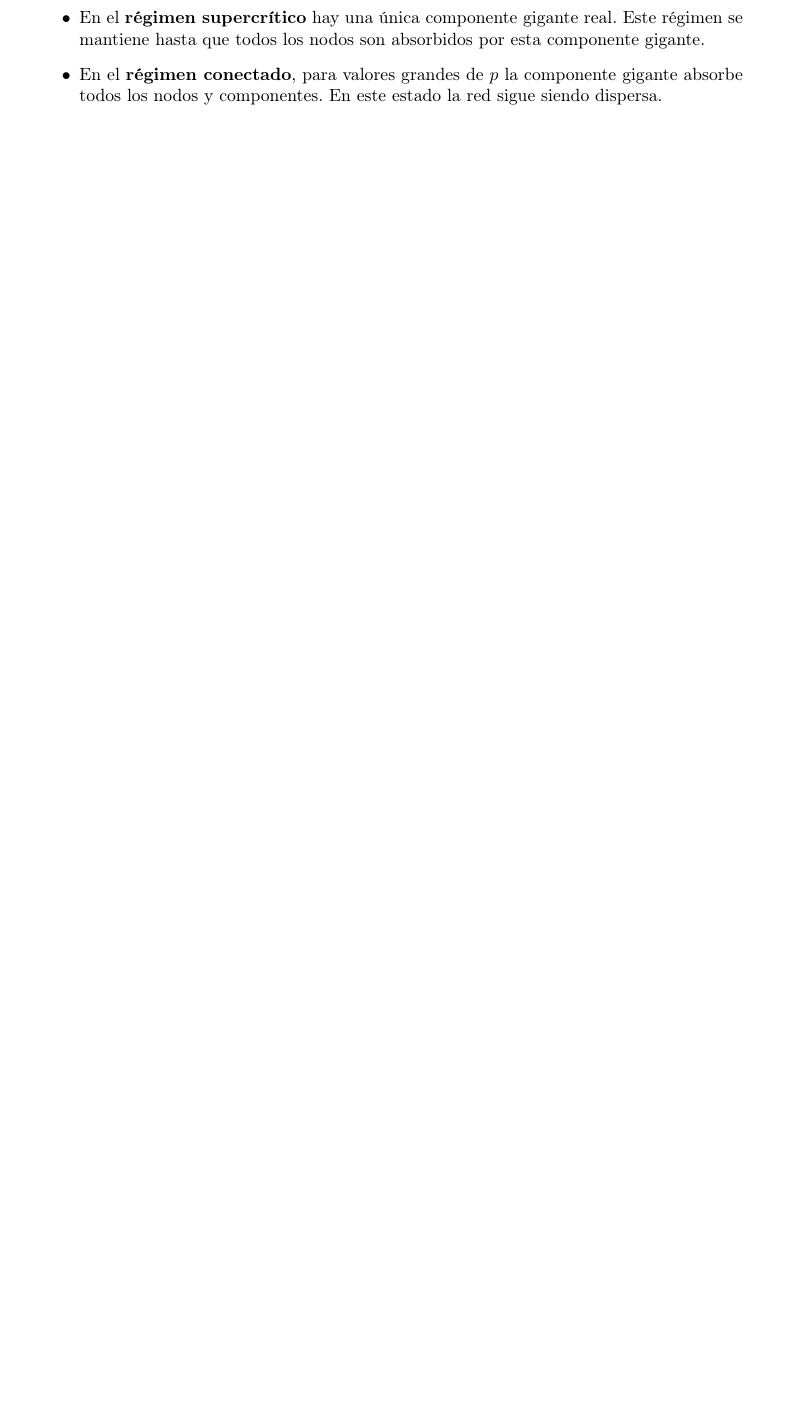
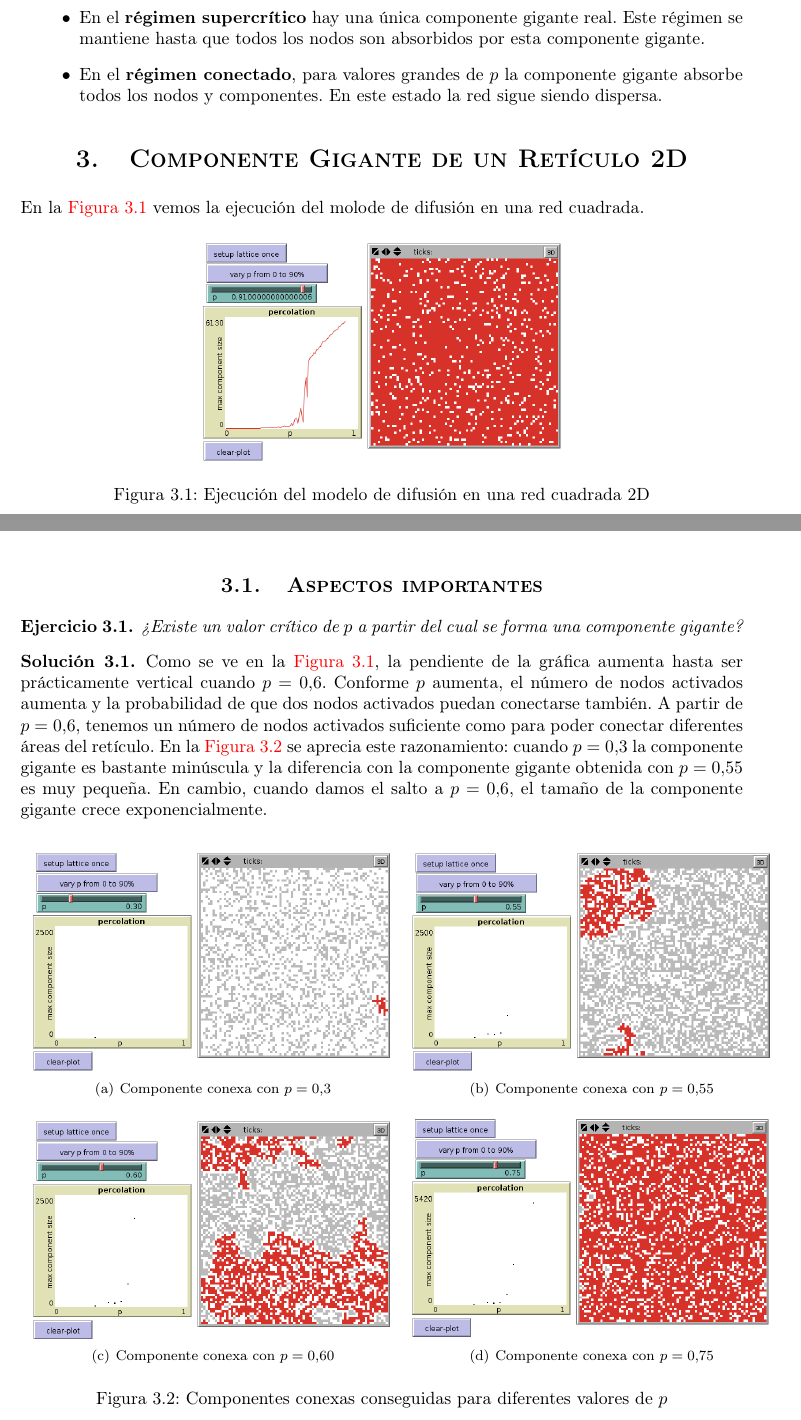
Before and after one commit to mgmacias95/Redes-Y-Sistemas-Complejos, a LaTeX document (P2/memoria/memoria.tex): part of page 6 of 6 before the commit and two parts of pages 5 and 6 of 6 after it, the two joined at a grey line, cut so that both start at the same text, the shorter picture padded with empty space. Compiled offline with pdfLaTeX.

Commit message:
acabada p2-t2

```diff
--- a/P2/memoria/memoria.tex
+++ b/P2/memoria/memoria.tex
@@ -88,7 +88,7 @@
 \normalfont \normalsize
 {\bf Redes y Sistemas Complejos} \\ Curso 2016-2017 \\ [25pt] % Your university, school and/or department name(s)
 \horrule{0.5pt} \\[0.4cm] % Thin top horizontal rule
-\huge \textsc{Práctica 2: \\ Procedimientos generales de \\ las redes mediante \textit{Gephi} y \\ simuladores en \textit{Netlogo}} \\ % The assignment title
+\huge \textsc{Práctica 2: \\ Procedimientos generales de \\ las redes mediante \textit{Gephi} y \\ simuladores en \textit{Netlogo} \\ Tema 2: Grafos} \\ % The assignment title
 \horrule{2pt} \\[0.5cm] % Thick bottom horizontal rule
 }
 
@@ -261,4 +259,46 @@ En la \hyperref[2cg20]{Figura \ref*{2cg20}} vemos la evolución de la ejecución
     \item En el \textbf{régimen conectado}, para valores grandes de $p$ la componente gigante absorbe todos los nodos y componentes. En este estado la red sigue siendo dispersa.
 \end{enumerate}}
 
+\section{Componente Gigante de un Retículo 2D}
+En la \hyperref[lattice90]{Figura \ref*{lattice90}} vemos la ejecución del molode de difusión en una red cuadrada.
+
+\begin{figure}[!h]
+    \centering
+    \includegraphics[width=0.5\textwidth]{lattice90}
+    \caption{Ejecución del modelo de difusión en una red cuadrada 2D}
+    \label{lattice90}
+\end{figure}
+
+\subsection{Aspectos importantes}
+
+\exe{¿Existe un valor crítico de $p$ a partir del cual se forma una componente gigante?}
+
+\sol{Como se ve en la \hyperref[lattice90]{Figura \ref*{lattice90}}, la pendiente de la gráfica aumenta hasta ser prácticamente vertical cuando $p = 0.6$. Conforme $p$ aumenta, el número de nodos activados aumenta y la probabilidad de que dos nodos activados puedan conectarse también. A partir de $p=0.6$, tenemos un número de nodos activados suficiente como para poder conectar diferentes áreas del retículo. En la \hyperref[lattice]{Figura \ref*{lattice}} se aprecia este razonamiento: cuando $p=0.3$ la componente gigante es bastante minúscula y la diferencia con la componente gigante obtenida con $p=0.55$ es muy pequeña. En cambio, cuando damos el salto a $p=0.6$, el tamaño de la componente gigante crece exponencialmente.
+
+\begin{figure}[!h]
+    \centering
+    \mbox{
+        \subfigure[Componente conexa con $p=0.3$]{
+            \includegraphics[width=0.5\textwidth]{lattice30}
+            \label{lattice30}
+        }
+        \subfigure[Componente conexa con $p=0.55$]{
+            \includegraphics[width=0.5\textwidth]{lattice55}
+            \label{lattice55}
+        }
+    }
+    \mbox{
+        \subfigure[Componente conexa con $p=0.60$]{
+            \includegraphics[width=0.5\textwidth]{lattice60}
+            \label{lattice60}
+        }
+        \subfigure[Componente conexa con $p=0.75$]{
+            \includegraphics[width=0.5\textwidth]{lattice75}
+            \label{lattice75}
+        }
+    }
+    \caption{Componentes conexas conseguidas para diferentes valores de $p$}
+    \label{lattice}
+\end{figure}}
+
 \end{document}
```
Also changed, not shown: P2/memoria/2cg40-1.png, P2/memoria/2cg40-2.png, P2/memoria/2cg40-3.png, P2/memoria/2cg40.png, P2/memoria/lattice30.png (added), P2/memoria/lattice45.png (added), P2/memoria/lattice55.png (added), P2/memoria/lattice60.png (added), P2/memoria/lattice75.png (added), P2/memoria/lattice90.png (added), P2/memoria/memoria.tex (24 more changed lines).
